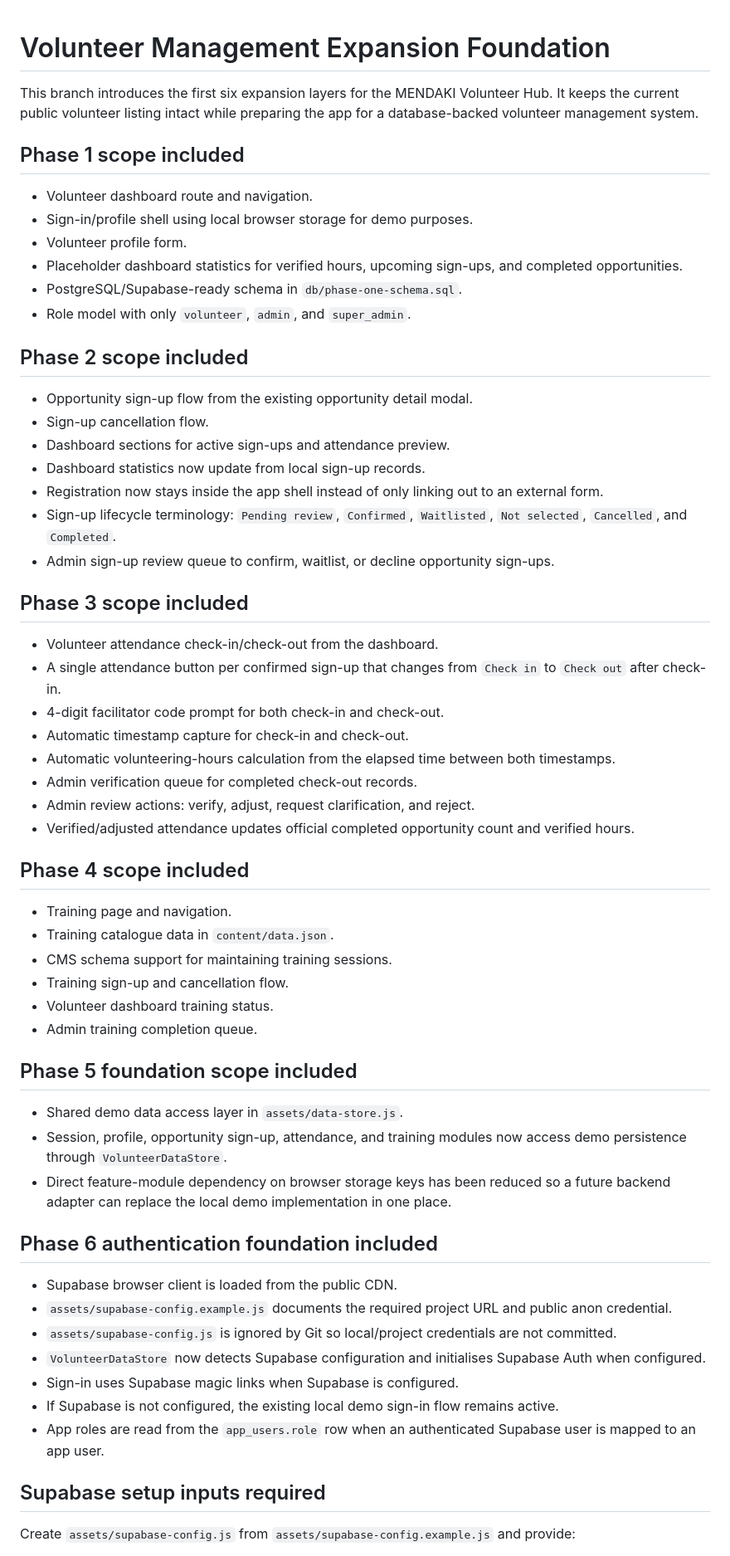
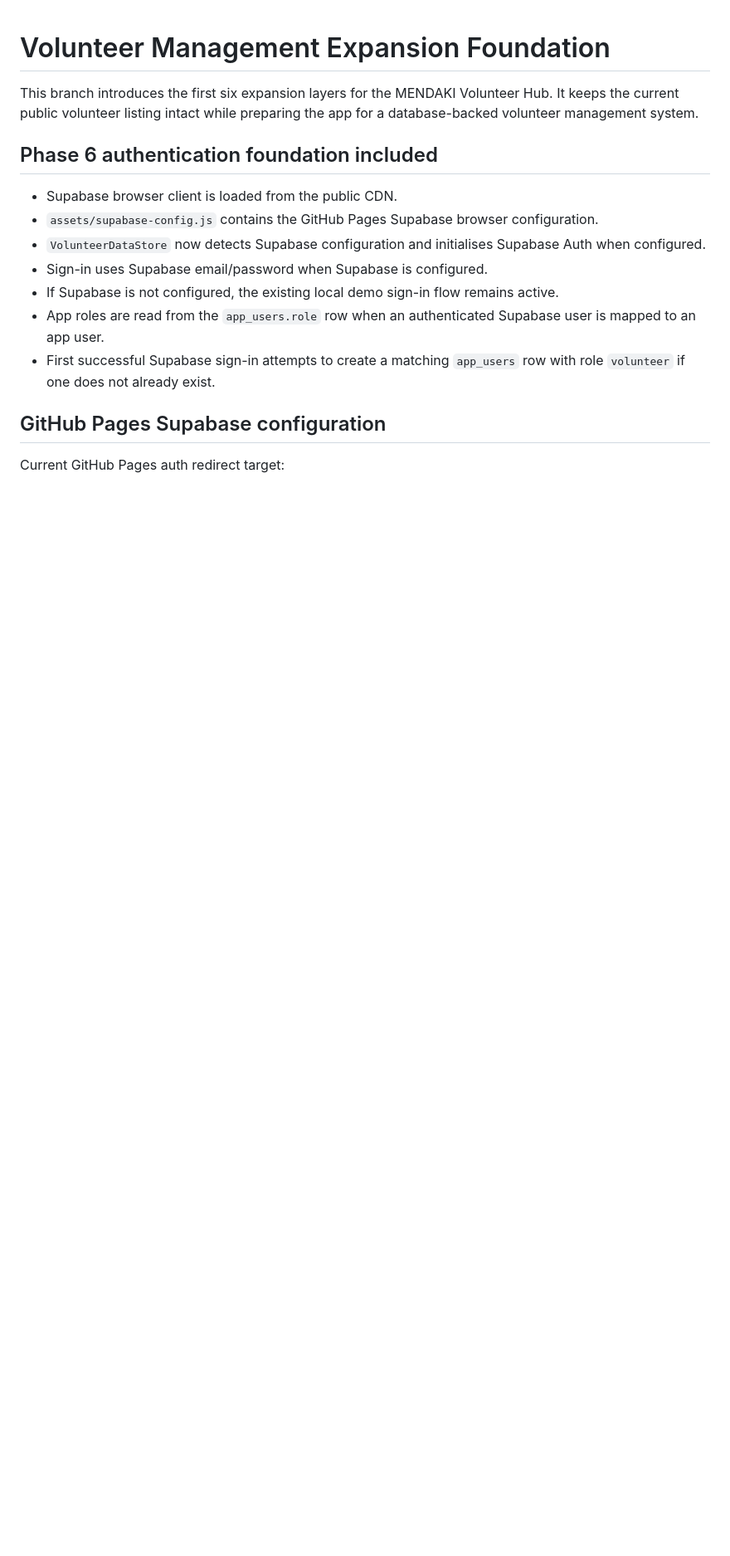
Before and after one commit to aqideh/mendakivolapp, a Markdown page: docs/phase-one-foundation.md, the part around one of its changes. Shown at 83% size. Rendered like a GitHub page; blank space fills up the shorter version.

Commit message:
Update docs for GitHub Pages password auth

```diff
--- a/docs/phase-one-foundation.md
+++ b/docs/phase-one-foundation.md
@@ -2,62 +2,17 @@
 
 This branch introduces the first six expansion layers for the MENDAKI Volunteer Hub. It keeps the current public volunteer listing intact while preparing the app for a database-backed volunteer management system.
 
-## Phase 1 scope included
-
-- Volunteer dashboard route and navigation.
-- Sign-in/profile shell using local browser storage for demo purposes.
-- Volunteer profile form.
-- Placeholder dashboard statistics for verified hours, upcoming sign-ups, and completed opportunities.
-- PostgreSQL/Supabase-ready schema in `db/phase-one-schema.sql`.
-- Role model with only `volunteer`, `admin`, and `super_admin`.
-
-## Phase 2 scope included
-
-- Opportunity sign-up flow from the existing opportunity detail modal.
-- Sign-up cancellation flow.
-- Dashboard sections for active sign-ups and attendance preview.
-- Dashboard statistics now update from local sign-up records.
-- Registration now stays inside the app shell instead of only linking out to an external form.
-- Sign-up lifecycle terminology: `Pending review`, `Confirmed`, `Waitlisted`, `Not selected`, `Cancelled`, and `Completed`.
-- Admin sign-up review queue to confirm, waitlist, or decline opportunity sign-ups.
-
-## Phase 3 scope included
-
-- Volunteer attendance check-in/check-out from the dashboard.
-- A single attendance button per confirmed sign-up that changes from `Check in` to `Check out` after check-in.
-- 4-digit facilitator code prompt for both check-in and check-out.
-- Automatic timestamp capture for check-in and check-out.
-- Automatic volunteering-hours calculation from the elapsed time between both timestamps.
-- Admin verification queue for completed check-out records.
-- Admin review actions: verify, adjust, request clarification, and reject.
-- Verified/adjusted attendance updates official completed opportunity count and verified hours.
-
-## Phase 4 scope included
-
-- Training page and navigation.
-- Training catalogue data in `content/data.json`.
-- CMS schema support for maintaining training sessions.
-- Training sign-up and cancellation flow.
-- Volunteer dashboard training status.
-- Admin training completion queue.
-
-## Phase 5 foundation scope included
-
-- Shared demo data access layer in `assets/data-store.js`.
-- Session, profile, opportunity sign-up, attendance, and training modules now access demo persistence through `VolunteerDataStore`.
-- Direct feature-module dependency on browser storage keys has been reduced so a future backend adapter can replace the local demo implementation in one place.
-
 ## Phase 6 authentication foundation included
 
 - Supabase browser client is loaded from the public CDN.
-- `assets/supabase-config.example.js` documents the required project URL and public anon credential.
-- `assets/supabase-config.js` is ignored by Git so local/project credentials are not committed.
+- `assets/supabase-config.js` contains the GitHub Pages Supabase browser configuration.
 - `VolunteerDataStore` now detects Supabase configuration and initialises Supabase Auth when configured.
-- Sign-in uses Supabase magic links when Supabase is configured.
+- Sign-in uses Supabase email/password when Supabase is configured.
 - If Supabase is not configured, the existing local demo sign-in flow remains active.
 - App roles are read from the `app_users.role` row when an authenticated Supabase user is mapped to an app user.
+- First successful Supabase sign-in attempts to create a matching `app_users` row with role `volunteer` if one does not already exist.
 
-## Supabase setup inputs required
+## GitHub Pages Supabase configuration
 
-Create `assets/supabase-config.js` from `assets/supabase-config.example.js` and provide:
+Current GitHub Pages auth redirect target:
 
```
Also changed, not shown: other parts of docs/phase-one-foundation.md (+38 -28 lines).
